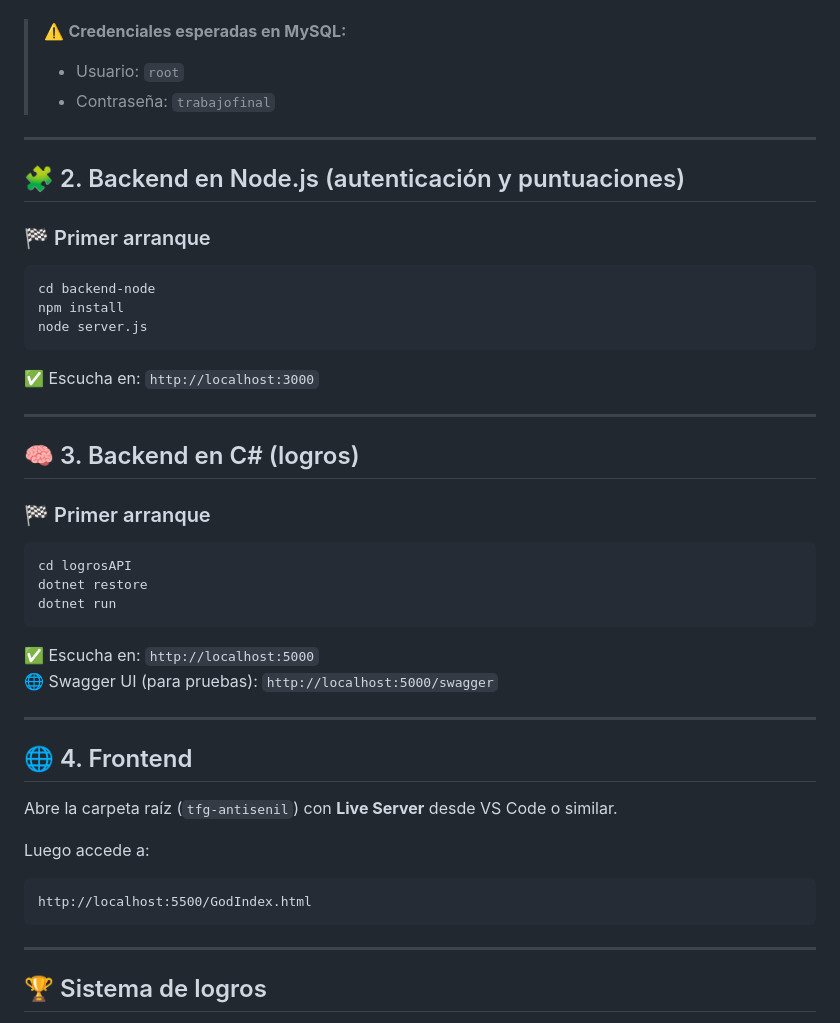
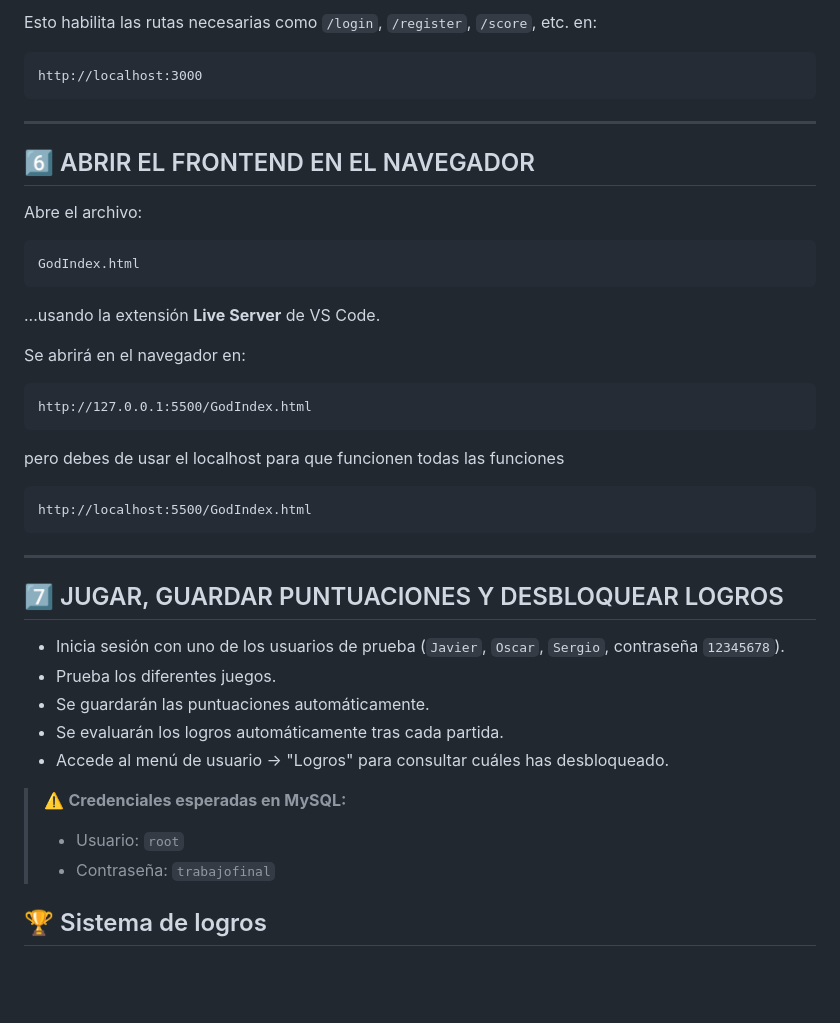
Before and after one commit to Javichumon/tfg-antisenil, a Markdown page: README.md, the part around the change printed below. Drawn GitHub-style; blank space fills up the shorter version.

````diff
--- a/README.md
+++ b/README.md
@@ -58,50 +76,37 @@ También puedes cargar el archivo `juegos.sql` si se incluye en el repositorio.
+Esto habilita las rutas necesarias como `/login`, `/register`, `/score`, etc. en:
+
+    http://localhost:3000
+
+----------------------------------------------
+6️⃣ ABRIR EL FRONTEND EN EL NAVEGADOR
+----------------------------------------------
+Abre el archivo:
+
+    GodIndex.html
+
+...usando la extensión **Live Server** de VS Code.
+
+Se abrirá en el navegador en:
+
+    http://127.0.0.1:5500/GodIndex.html
+
+pero debes de usar el localhost para que funcionen todas las funciones
+
+    http://localhost:5500/GodIndex.html
+
+----------------------------------------------
+7️⃣ JUGAR, GUARDAR PUNTUACIONES Y DESBLOQUEAR LOGROS
+----------------------------------------------
+- Inicia sesión con uno de los usuarios de prueba (`Javier`, `Oscar`, `Sergio`, contraseña `12345678`).
+- Prueba los diferentes juegos.
+- Se guardarán las puntuaciones automáticamente.
+- Se evaluarán los logros automáticamente tras cada partida.
+- Accede al menú de usuario -> "Logros" para consultar cuáles has desbloqueado.
+
 
 > ⚠️ **Credenciales esperadas en MySQL:**
 > - Usuario: `root`
 > - Contraseña: `trabajofinal`
-
----
-
-## 🧩 2. Backend en Node.js (autenticación y puntuaciones)
-
-### 🏁 Primer arranque
-
-```bash
-cd backend-node
-npm install
-node server.js
-```
-
-✅ Escucha en: `http://localhost:3000`
-
----
-
-## 🧠 3. Backend en C# (logros)
-
-### 🏁 Primer arranque
-
-```bash
-cd logrosAPI
-dotnet restore
-dotnet run
-```
-
-✅ Escucha en: `http://localhost:5000`
-🌐 Swagger UI (para pruebas): `http://localhost:5000/swagger`
-
----
-
-## 🌐 4. Frontend
-
-Abre la carpeta raíz (`tfg-antisenil`) con **Live Server** desde VS Code o similar.
-
-Luego accede a:
-
-```
-http://localhost:5500/GodIndex.html
-```
-
----
 
 ## 🏆 Sistema de logros
 
````
Also changed, not shown: other parts of README.md (+47 -29 lines).
